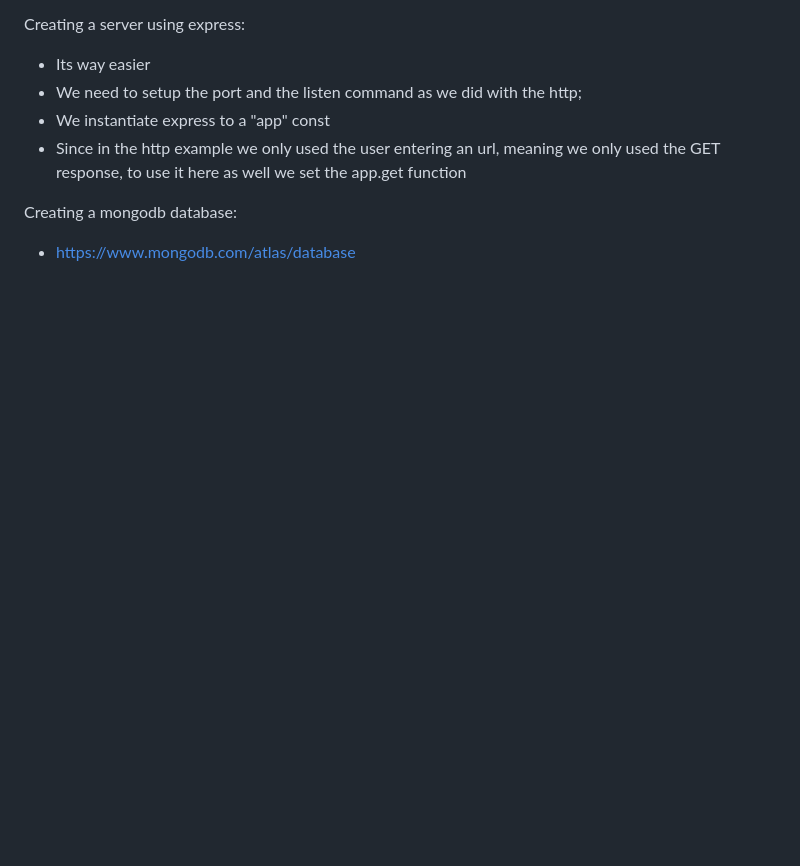
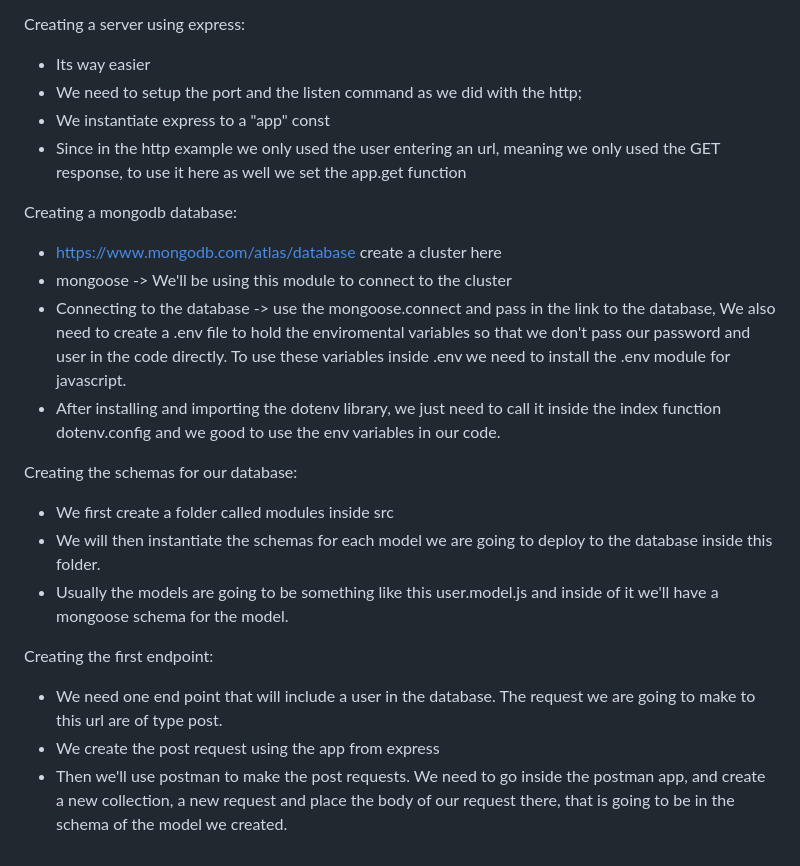
Before and after one commit to Doquey/Learning, a Markdown page: Node.md, the part around the change. Rendered like a GitHub page; blank space fills up the shorter version.

```diff
--- a/Node.md
+++ b/Node.md
@@ -72,4 +72,17 @@ Creating a server using express:
 - Since in the http example we only used the user entering an url, meaning we only used the GET response, to use it here as well we set the app.get function
 
 Creating a mongodb database:
-- https://www.mongodb.com/atlas/database
+- https://www.mongodb.com/atlas/database  create a cluster here
+- mongoose -> We'll be using this module to connect to the cluster
+- Connecting to the database -> use the mongoose.connect and pass in the link to the database, We also need to create a .env file to hold the enviromental variables so that we don't pass our password and user in the code directly. To use these variables inside .env we need to install the .env module for javascript.
+- After installing and importing the dotenv library, we just need to call it inside the index function dotenv.config and we good to use the env variables in our code.
+
+Creating the schemas for our database:
+- We first create a folder called modules inside src
+- We will then instantiate the schemas for each model we are going to deploy to the database inside this folder.
+- Usually the models are going to be something like this user.model.js and inside of it we'll have a mongoose schema for the model.
+
+Creating the first endpoint:
+- We need one end point that will include a user in the database. The request we are going to make to this url are of type post.
+- We create the post request using the app from express
+- Then we'll use postman to make the post requests. We need to go inside the postman app, and create a new collection, a new request and place the body of our request there, that is going to be in the schema of the model we created.
```
